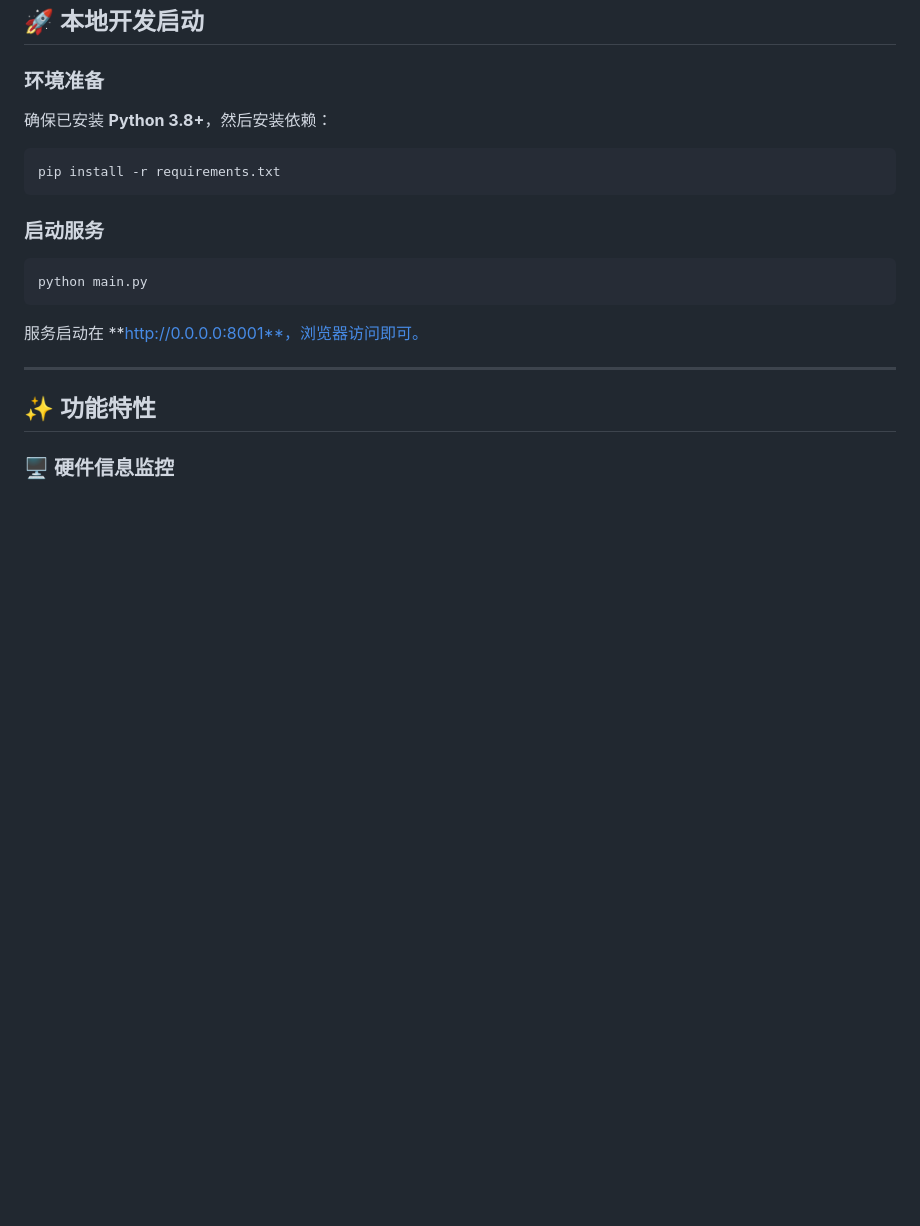
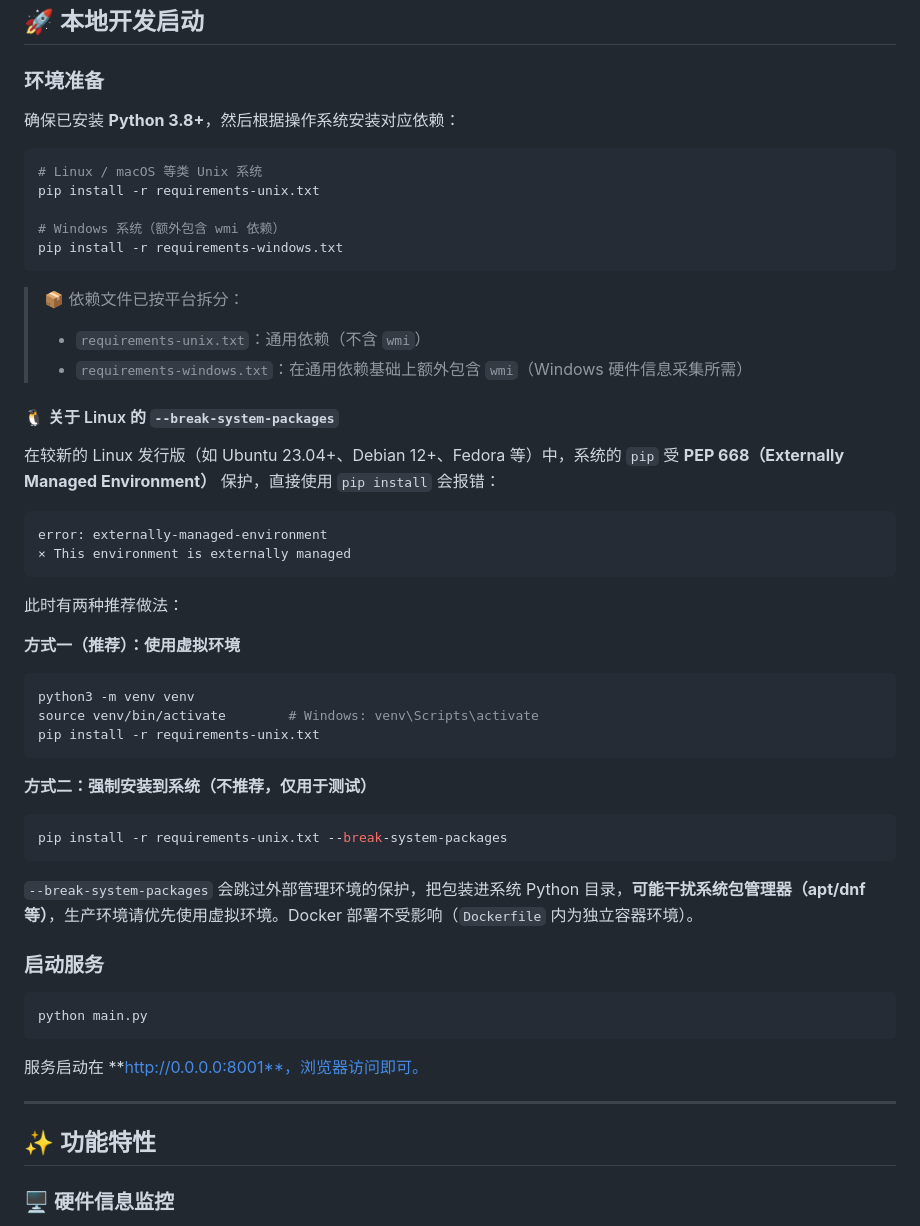
Before and after one commit to EndlessPixel/SystemStatus, a Markdown page: README.md, the part around the change. GitHub-like rendering; blank space fills up the shorter version.

Commit message:
docs: 更新 README 平台依赖安装说明

````diff
--- a/README.md
+++ b/README.md
@@ -66,11 +66,46 @@ docker run -d \
 
 ### 环境准备
 
-确保已安装 **Python 3.8+**，然后安装依赖：
+确保已安装 **Python 3.8+**，然后根据操作系统安装对应依赖：
 
 ```bash
-pip install -r requirements.txt
+# Linux / macOS 等类 Unix 系统
+pip install -r requirements-unix.txt
+
+# Windows 系统（额外包含 wmi 依赖）
+pip install -r requirements-windows.txt
 ```
+
+> 📦 依赖文件已按平台拆分：
+> - `requirements-unix.txt`：通用依赖（不含 `wmi`）
+> - `requirements-windows.txt`：在通用依赖基础上额外包含 `wmi`（Windows 硬件信息采集所需）
+
+#### 🐧 关于 Linux 的 `--break-system-packages`
+
+在较新的 Linux 发行版（如 Ubuntu 23.04+、Debian 12+、Fedora 等）中，系统的 `pip` 受 **PEP 668（Externally Managed Environment）** 保护，直接使用 `pip install` 会报错：
+
+```
+error: externally-managed-environment
+× This environment is externally managed
+```
+
+此时有两种推荐做法：
+
+**方式一（推荐）：使用虚拟环境**
+
+```bash
+python3 -m venv venv
+source venv/bin/activate        # Windows: venv\Scripts\activate
+pip install -r requirements-unix.txt
+```
+
+**方式二：强制安装到系统（不推荐，仅用于测试）**
+
+```bash
+pip install -r requirements-unix.txt --break-system-packages
+```
+
+`--break-system-packages` 会跳过外部管理环境的保护，把包装进系统 Python 目录，**可能干扰系统包管理器（apt/dnf 等）**，生产环境请优先使用虚拟环境。Docker 部署不受影响（`Dockerfile` 内为独立容器环境）。
 
 ### 启动服务
 
````
